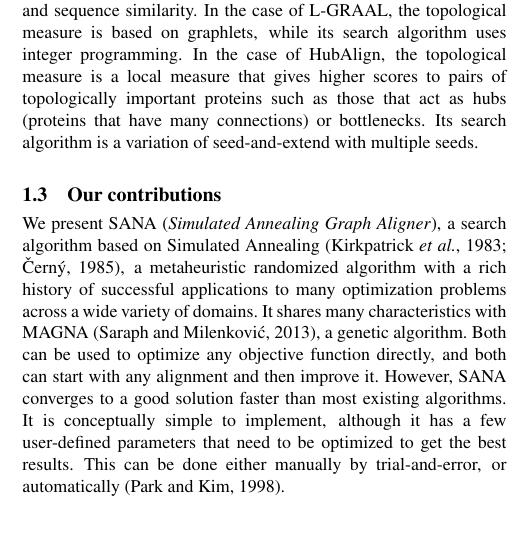
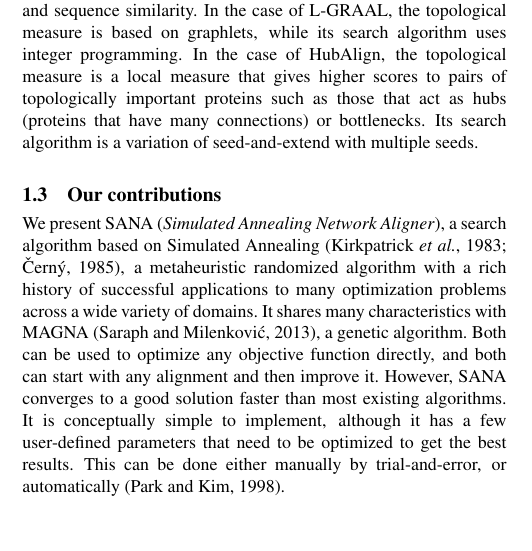
Before and after one commit to waynebhayes/SANA, a LaTeX paper (doc/sanaPaper/sana.tex): part of one column of page 2 of 9, cut so that both start at the same text. Compiled offline with pdfLaTeX.

Commit message:
paper: sana stands for network alignment not graph alignment

```diff
--- a/doc/sanaPaper/sana.tex
+++ b/doc/sanaPaper/sana.tex
@@ -37,7 +37,7 @@
 \begin{document}
 \firstpage{1}
 
-\title[SANA: Simulated Annealing Graph Alignment Applied to Biological Networks]{SANA: Simulated Annealing Graph Alignment Applied to Biological Networks}
+\title[SANA: Simulated Annealing Network Alignment Applied to Biological Networks]{SANA: Simulated Annealing Network Alignment Applied to Biological Networks}
 \author[N.Mamano and W.Hayes]{Nil Mamano and Wayne Hayes\footnote{to whom correspondence should be addressed}}
 \address{Department of Computer Science, University of California, Irvine CA 92697-3435, USA
 }
@@ -62,7 +62,7 @@ Text version of the abstract:
 The alignment of biological networks has the potential to teach us as much about biology and disease as has sequence alignment.
 Sequence alignment can be optimally solved in polynomial time. In contrast, network alignment is NP-hard, meaning optimal solutions are impossible to find, and the quality of found alignments depend strongly upon the algorithm used
 to create them.
-Every network alignment algorithm consists of two orthogonal components: first, an objective function or measure M that is used to evaluate the quality of any proposed alignment; and second, a search algorithm used to explore the exponentially large set of possible alignments in an effort to find "good" ones according to M.  Objective functions fall into many categories, including biological measures such as sequence similarity, as well as topological measures like graphlet similarity and edge coverage (possibly weighted). Algorithms to search the space of all possible alignments can be deterministic or stochastic, and many possibilities have been offered over the past decade. In this paper we introduce a new stochastic search algorithm called SANA: Simulated Annealing Graph Aligner. We test it on several popular objective functions and demonstrate that it almost universally optimizes each one significantly better, and faster, than existing search algorithms.
+Every network alignment algorithm consists of two orthogonal components: first, an objective function or measure M that is used to evaluate the quality of any proposed alignment; and second, a search algorithm used to explore the exponentially large set of possible alignments in an effort to find "good" ones according to M.  Objective functions fall into many categories, including biological measures such as sequence similarity, as well as topological measures like graphlet similarity and edge coverage (possibly weighted). Algorithms to search the space of all possible alignments can be deterministic or stochastic, and many possibilities have been offered over the past decade. In this paper we introduce a new stochastic search algorithm called SANA: Simulated Annealing Network Aligner. We test it on several popular objective functions and demonstrate that it almost universally optimizes each one significantly better, and faster, than existing search algorithms.
 Finally, we compare several topological objective functions using SANA, and find that graphlet-based topology measures recover more biological information than other topological measures.
 \end{comment}
 \section{Contact:} \href{whayes@uci.edu}{whayes@uci.edu}
@@ -122,7 +122,7 @@ Among all the methods for aligning PPI networks, currently L-GRAAL \citep{LGRAAL
 
 \subsection{Our contributions}
 
-We present SANA (\textit{Simulated Annealing Graph Aligner}), a search algorithm based on Simulated Annealing~\citep{SA1,SA2}, a metaheuristic randomized algorithm with a rich history of successful applications to many optimization problems across a wide variety of domains.
+We present SANA (\textit{Simulated Annealing Network Aligner}), a search algorithm based on Simulated Annealing~\citep{SA1,SA2}, a metaheuristic randomized algorithm with a rich history of successful applications to many optimization problems across a wide variety of domains.
 %and show that it is effective, efficient, simple, and flexible.
 It shares many characteristics with MAGNA~\citep{MAGNA}, a genetic algorithm. Both can be used to optimize any objective function directly, and both can start with any alignment and then improve it. However, SANA converges to a good solution faster than most existing algorithms.
 It is conceptually simple to implement, although it has a few user-defined parameters that need to be optimized to get the best results. This can be done either manually by trial-and-error, or automatically~\citep{autosa}.
```
Also changed, not shown: doc/sanaPaper/sana.tex (3 more changed lines).
